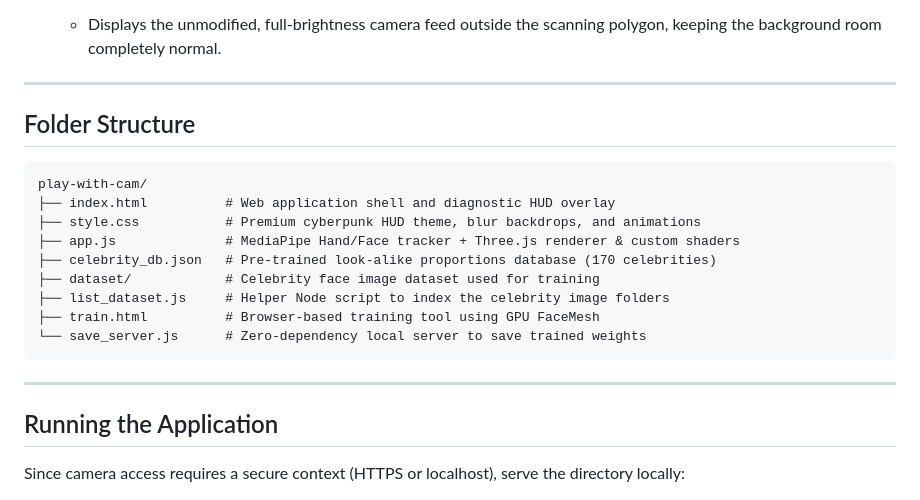
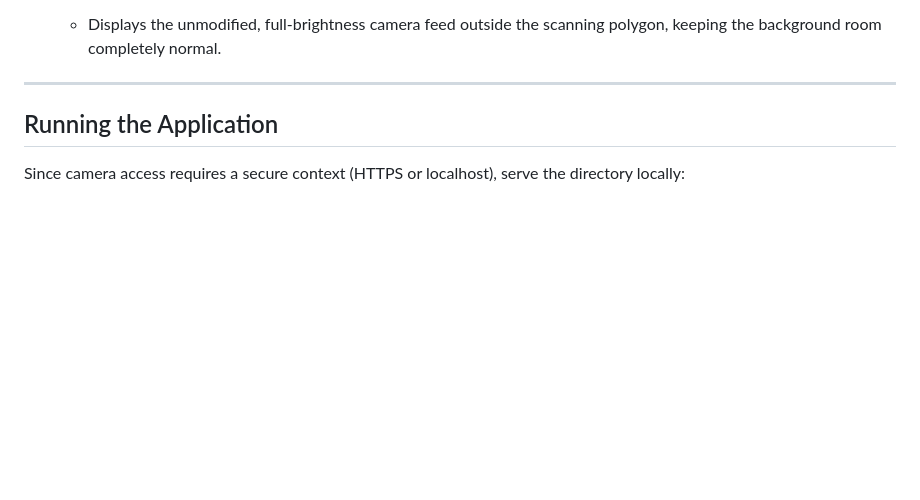
Before and after one commit to GunaTeja777/Play-with-cam, a Markdown page: README.md, the part around the change. GitHub-like rendering; blank space fills up the shorter version.

Commit message:
Update README to remove folder structure details
Removed folder structure section from README.

````diff
--- a/README.md
+++ b/README.md
@@ -34,21 +34,6 @@ Built with **Three.js (WebGL)** and custom **GLSL Shaders**, it runs completely
 
 ---
 
-## Folder Structure
-
-```text
-play-with-cam/
-├── index.html          # Web application shell and diagnostic HUD overlay
-├── style.css           # Premium cyberpunk HUD theme, blur backdrops, and animations
-├── app.js              # MediaPipe Hand/Face tracker + Three.js renderer & custom shaders
-├── celebrity_db.json   # Pre-trained look-alike proportions database (170 celebrities)
-├── dataset/            # Celebrity face image dataset used for training
-├── list_dataset.js     # Helper Node script to index the celebrity image folders
-├── train.html          # Browser-based training tool using GPU FaceMesh
-└── save_server.js      # Zero-dependency local server to save trained weights
-```
-
----
 
 ## Running the Application
 
````
